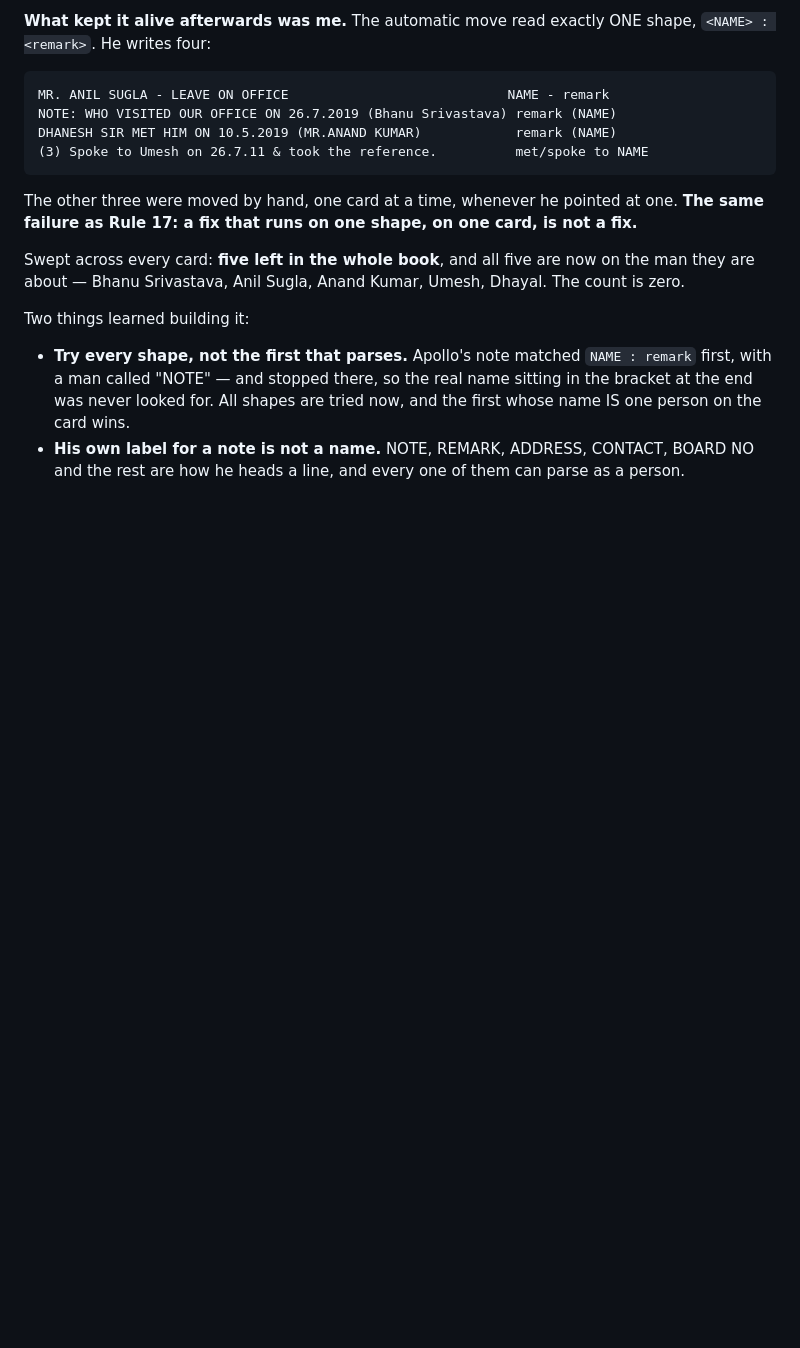
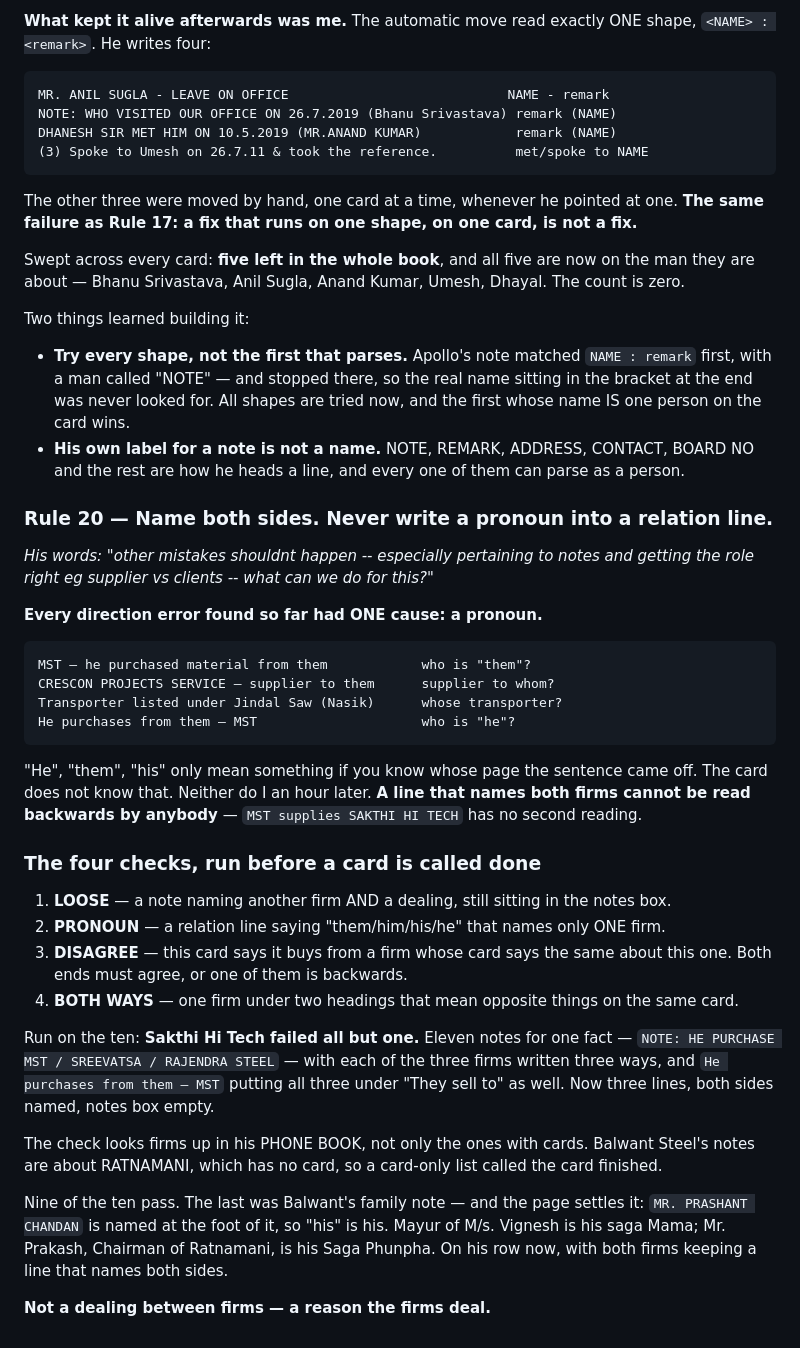
Before and after one commit to dugarmuskan2-oss/quotation-automation, a Markdown page: DIRECTORY-CARD-BACKLOG.md, the part around the change. Rendered like a GitHub page; blank space fills up the shorter version.

Commit message:
Name both sides. Never write a pronoun into a relation line.
*His words: "other mistakes shouldnt happen -- especially pertaining to notes and
getting the role right eg supplier vs clients -- what can we do for this?"*

Every direction error found so far had ONE cause: a pronoun.

  MST - he purchased material from them            who is "them"?
  CRESCON PROJECTS SERVICE - supplier to them      supplier to whom?
  Transporter listed under Jindal Saw (Nasik)      whose transporter?
  He purchases from them - MST                     who is "he"?

"He", "them", "his" only mean something if you know whose page the sentence came off.
The card does not know. Neither do I an hour later. A line naming both firms cannot be
read backwards by anybody: "MST supplies SAKTHI HI TECH" has no second reading.

Four checks, run before a card is called done:
  LOOSE      a note naming another firm AND a dealing, still in the notes box
  PRONOUN    a relation line saying them/him/his/he that names only ONE firm
  DISAGREE   this card says it buys from a firm whose card says the same about it
  BOTH WAYS  one firm under two headings that mean opposite things

Run on the ten. Sakthi Hi Tech failed three of the four: eleven notes for one fact,
each of three firms written three ways, and "He purchases from them - MST" putting all
three under They sell to as well. Now three lines, both sides named, notes box empty.

The check looks firms up in his PHONE BOOK, not only those with cards - Balwant's notes
are about RATNAMANI, which has no card, so a card-only list called the card finished.

Nine of ten pass. The last was Balwant's family note, and his page settles it: MR.
PRASHANT CHANDAN is named at the foot, so "his" is his - Mayur of M/s. Vignesh is his
saga Mama, Mr. Prakash of Ratnamani his Saga Phunpha. On his row now, with both firms
keeping a line that names both sides. Not a dealing between firms; a reason they deal.

````diff
--- a/DIRECTORY-CARD-BACKLOG.md
+++ b/DIRECTORY-CARD-BACKLOG.md
@@ -1608,3 +1608,44 @@ Two things learned building it:
   the card wins.
 - **His own label for a note is not a name.** NOTE, REMARK, ADDRESS, CONTACT, BOARD NO and the
   rest are how he heads a line, and every one of them can parse as a person.
+
+### Rule 20 — Name both sides. Never write a pronoun into a relation line.
+
+*His words: "other mistakes shouldnt happen -- especially pertaining to notes and getting the
+role right eg supplier vs clients -- what can we do for this?"*
+
+**Every direction error found so far had ONE cause: a pronoun.**
+
+```
+MST — he purchased material from them            who is "them"?
+CRESCON PROJECTS SERVICE — supplier to them      supplier to whom?
+Transporter listed under Jindal Saw (Nasik)      whose transporter?
+He purchases from them — MST                     who is "he"?
+```
+
+"He", "them", "his" only mean something if you know whose page the sentence came off. The card
+does not know that. Neither do I an hour later. **A line that names both firms cannot be read
+backwards by anybody** — `MST supplies SAKTHI HI TECH` has no second reading.
+
+### The four checks, run before a card is called done
+
+1. **LOOSE** — a note naming another firm AND a dealing, still sitting in the notes box.
+2. **PRONOUN** — a relation line saying "them/him/his/he" that names only ONE firm.
+3. **DISAGREE** — this card says it buys from a firm whose card says the same about this one.
+   Both ends must agree, or one of them is backwards.
+4. **BOTH WAYS** — one firm under two headings that mean opposite things on the same card.
+
+Run on the ten: **Sakthi Hi Tech failed all but one.** Eleven notes for one fact —
+`NOTE: HE PURCHASE MST / SREEVATSA / RAJENDRA STEEL` — with each of the three firms written three
+ways, and `He purchases from them — MST` putting all three under "They sell to" as well. Now
+three lines, both sides named, notes box empty.
+
+The check looks firms up in his PHONE BOOK, not only the ones with cards. Balwant Steel's notes
+are about RATNAMANI, which has no card, so a card-only list called the card finished.
+
+Nine of the ten pass. The last was Balwant's family note — and the page settles it: `MR. PRASHANT
+CHANDAN` is named at the foot of it, so "his" is his. Mayur of M/s. Vignesh is his saga Mama;
+Mr. Prakash, Chairman of Ratnamani, is his Saga Phunpha. On his row now, with both firms keeping
+a line that names both sides.
+
+**Not a dealing between firms — a reason the firms deal.**
````
